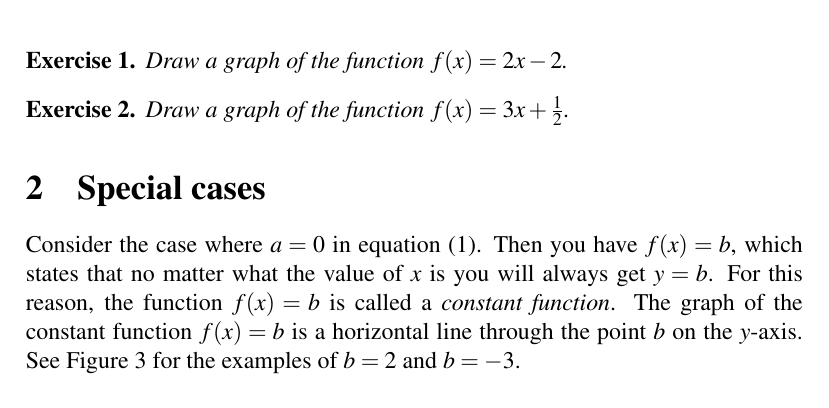
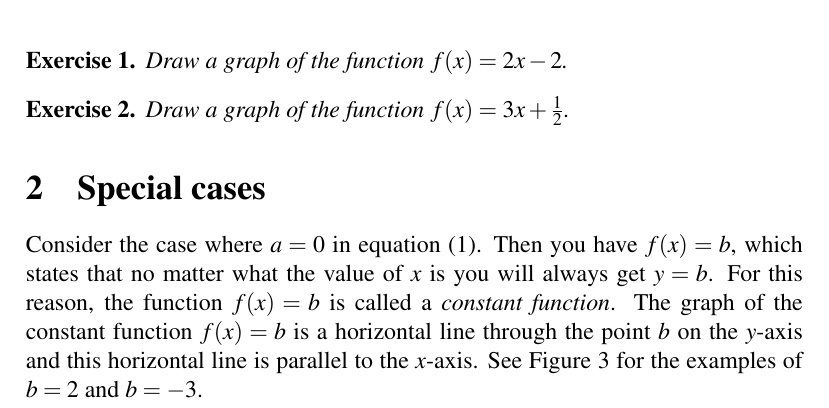
Before and after one commit to mvngu/hsnote, a LaTeX document (06_linear.tex): part of page 2 of 3, cut so that both start at the same text. Compiled offline with pdfLaTeX.

Commit message:
Clarify a paragraph.

```diff
--- a/06_linear.tex
+++ b/06_linear.tex
@@ -185,8 +185,9 @@ which states that no matter what the value of $x$ is you will always
 get $y = b$.  For this reason, the function $f(x) = b$ is called a
 \emph{constant function}.  The graph of the constant function
 $f(x) = b$ is a horizontal line through the point $b$ on the
-$y$-axis.  See \Figure{fig:constant_functions} for the examples of
-$b = 2$ and $b = -3$.
+$y$-axis and this horizontal line is parallel to the $x$-axis.  See
+\Figure{fig:constant_functions} for the examples of $b = 2$ and
+$b = -3$.
 
 \begin{figure}[!htbp]
 \centering
```
